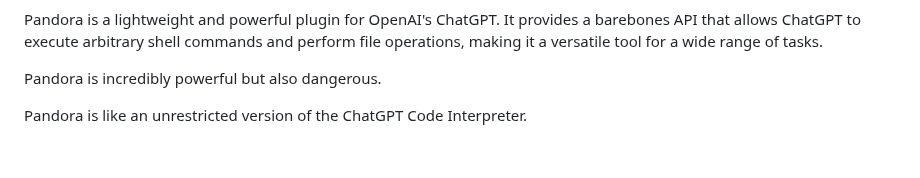
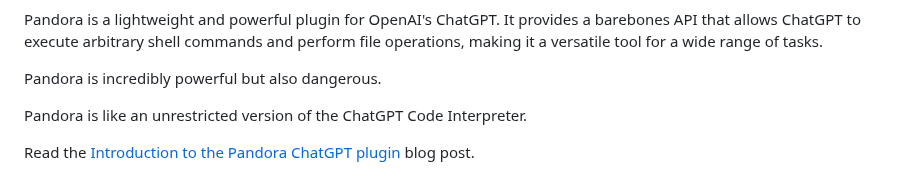
Before and after one commit to dave1010/pandora, a Markdown page: README.md, the part around the change. GitHub-like rendering; blank space fills up the shorter version.

Commit message:
Link to blog post

```diff
--- a/README.md
+++ b/README.md
@@ -10,6 +10,9 @@ Pandora is a lightweight and powerful plugin for OpenAI's ChatGPT. It provides a
 Pandora is incredibly powerful but also dangerous.
 
 Pandora is like an unrestricted version of the ChatGPT Code Interpreter.
+
+Read the [Introduction to the Pandora ChatGPT plugin](https://medium.com/@dave1010/making-pandora-a-super-charged-coding-plugin-for-chatgpt-670bbb60469d)
+blog post.
 
 ![Pandoa vs Code Interpreter](images/meme.jpg)
 
```
